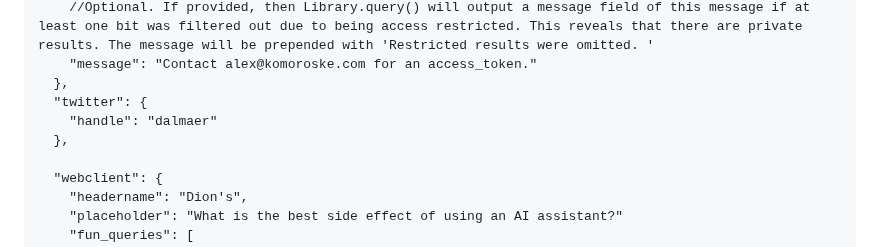
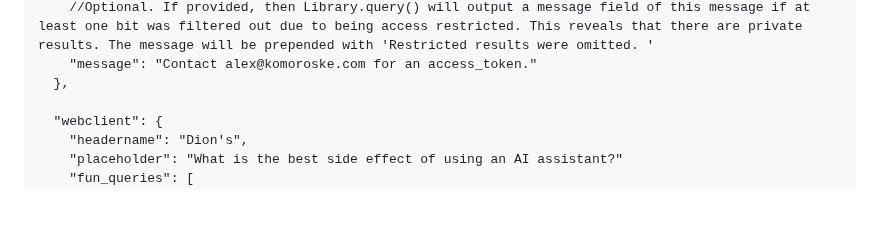
Before and after one commit to dglazkov/polymath, a Markdown page: README.md, the part around the change. Drawn GitHub-style; blank space fills up the shorter version.

Commit message:
No need for the twitter config there

```diff
--- a/README.md
+++ b/README.md
@@ -470,9 +470,6 @@ The mapping of `asset_token` to `access_tag` they give access to is configured i
     //Optional. If provided, then Library.query() will output a message field of this message if at least one bit was filtered out due to being access restricted. This reveals that there are private results. The message will be prepended with 'Restricted results were omitted. '
     "message": "Contact alex@komoroske.com for an access_token."
   },
-  "twitter": {
-    "handle": "dalmaer"
-  },
 
   "webclient": {
     "headername": "Dion's",
```
